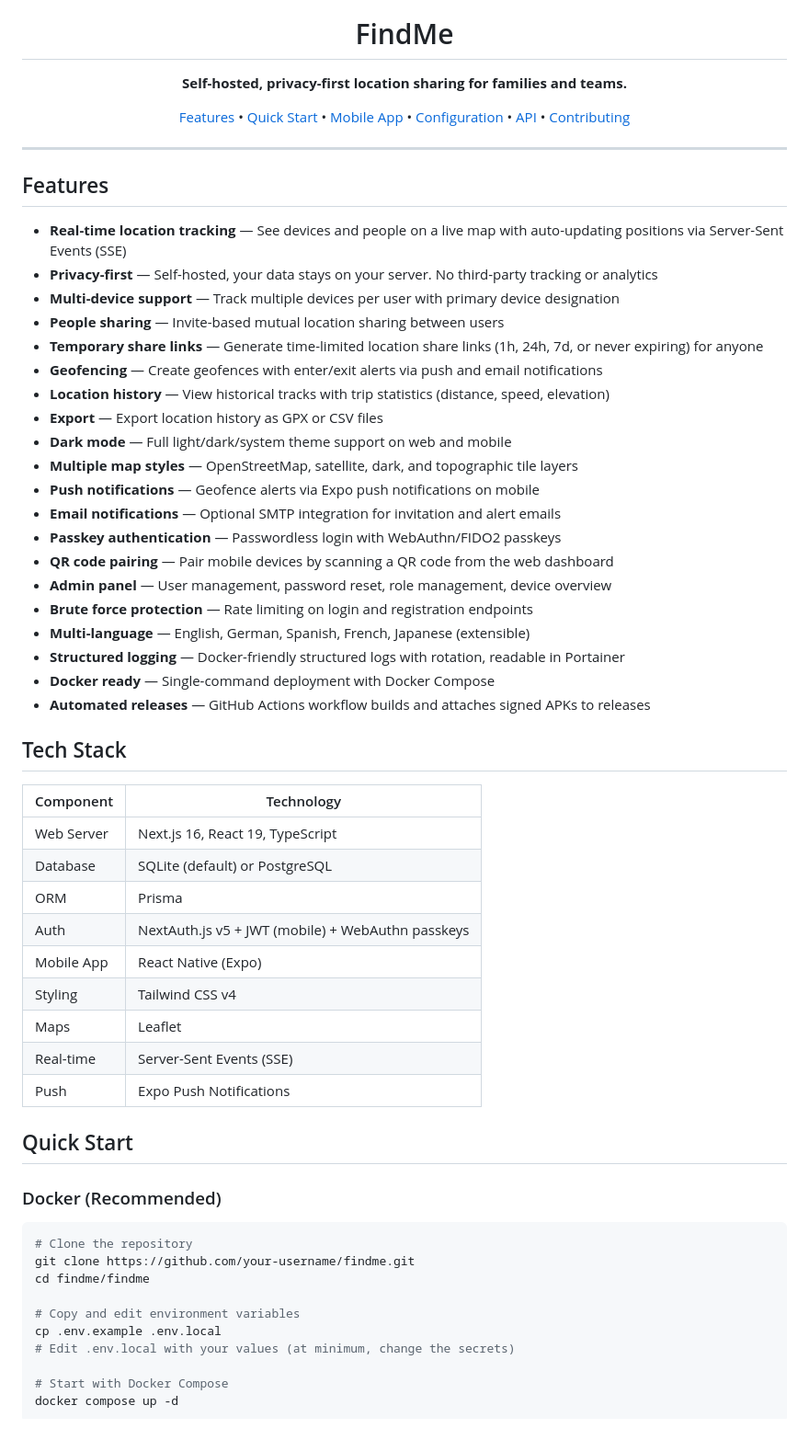
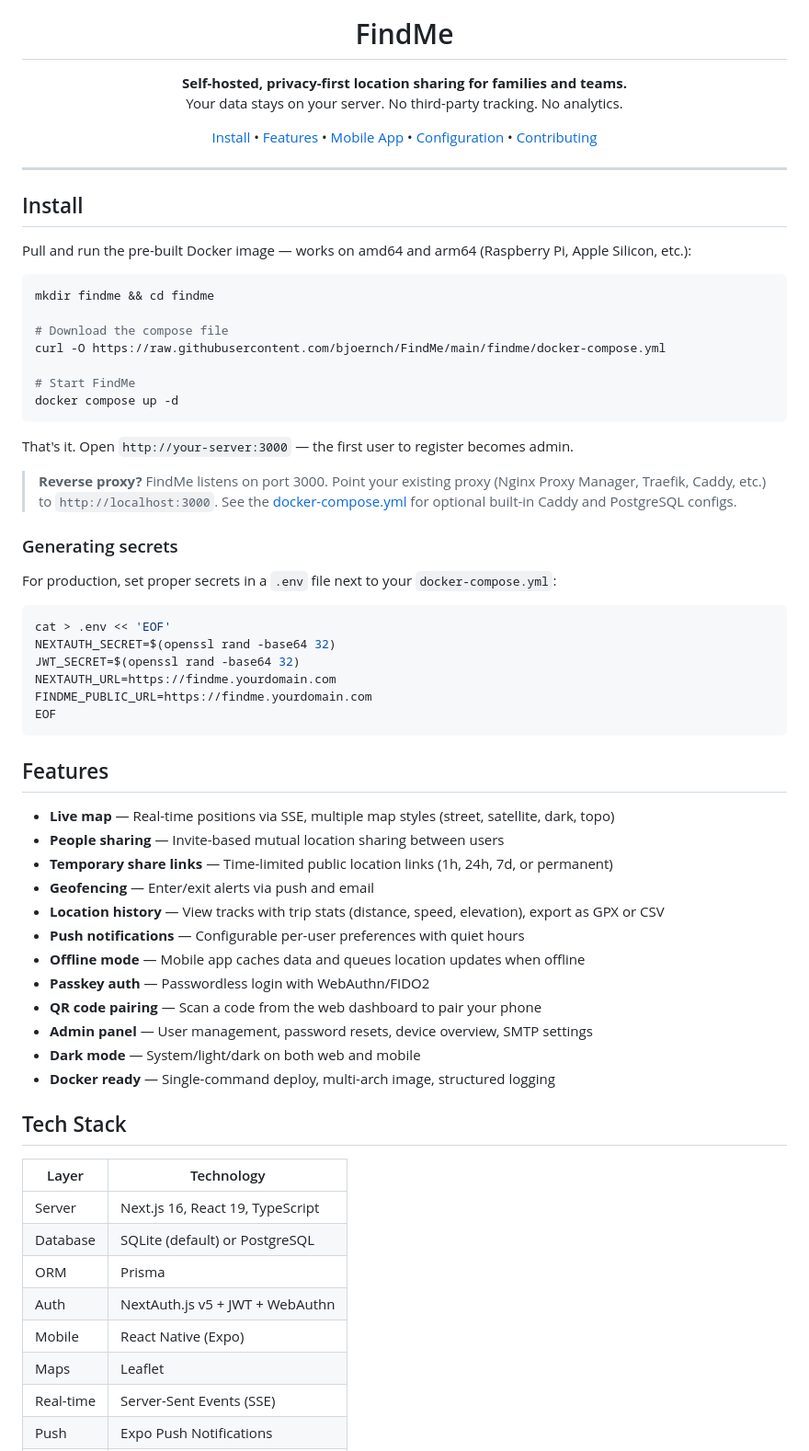
Before and after one commit to bjoernch/FindMe, a Markdown page: README.md, the part around one of its changes. Shown at 92% size. Rendered like a GitHub page.

Commit message:
docs: rewrite README for public release with easy install instructions
Co-Authored-By: Claude Opus 4.6 <noreply@anthropic.com>

````diff
--- a/README.md
+++ b/README.md
@@ -5,71 +5,75 @@
 <h1 align="center">FindMe</h1>
 
 <p align="center">
-  <strong>Self-hosted, privacy-first location sharing for families and teams.</strong>
+  <strong>Self-hosted, privacy-first location sharing for families and teams.</strong><br/>
+  Your data stays on your server. No third-party tracking. No analytics.
 </p>
 
 <p align="center">
+  <a href="#install">Install</a> &bull;
   <a href="#features">Features</a> &bull;
-  <a href="#quick-start">Quick Start</a> &bull;
   <a href="#mobile-app">Mobile App</a> &bull;
   <a href="#configuration">Configuration</a> &bull;
-  <a href="#api">API</a> &bull;
   <a href="#contributing">Contributing</a>
 </p>
 
 ---
 
+## Install
+
+Pull and run the pre-built Docker image — works on amd64 and arm64 (Raspberry Pi, Apple Silicon, etc.):
+
+```bash
+mkdir findme && cd findme
+
+# Download the compose file
+curl -O https://raw.githubusercontent.com/bjoernch/FindMe/main/findme/docker-compose.yml
+
+# Start FindMe
+docker compose up -d
+```
+
+That's it. Open `http://your-server:3000` — the first user to register becomes admin.
+
+> **Reverse proxy?** FindMe listens on port 3000. Point your existing proxy (Nginx Proxy Manager, Traefik, Caddy, etc.) to `http://localhost:3000`. See the [docker-compose.yml](findme/docker-compose.yml) for optional built-in Caddy and PostgreSQL configs.
+
+### Generating secrets
+
+For production, set proper secrets in a `.env` file next to your `docker-compose.yml`:
+
+```bash
+cat > .env << 'EOF'
+NEXTAUTH_SECRET=$(openssl rand -base64 32)
+JWT_SECRET=$(openssl rand -base64 32)
+NEXTAUTH_URL=https://findme.yourdomain.com
+FINDME_PUBLIC_URL=https://findme.yourdomain.com
+EOF
+```
+
 ## Features
 
-- **Real-time location tracking** &mdash; See devices and people on a live map with auto-updating positions via Server-Sent Events (SSE)
-- **Privacy-first** &mdash; Self-hosted, your data stays on your server. No third-party tracking or analytics
-- **Multi-device support** &mdash; Track multiple devices per user with primary device designation
-- **People sharing** &mdash; Invite-based mutual location sharing between users
-- **Temporary share links** &mdash; Generate time-limited location share links (1h, 24h, 7d, or never expiring) for anyone
-- **Geofencing** &mdash; Create geofences with enter/exit alerts via push and email notifications
-- **Location history** &mdash; View historical tracks with trip statistics (distance, speed, elevation)
-- **Export** &mdash; Export location history as GPX or CSV files
-- **Dark mode** &mdash; Full light/dark/system theme support on web and mobile
-- **Multiple map styles** &mdash; OpenStreetMap, satellite, dark, and topographic tile layers
-- **Push notifications** &mdash; Geofence alerts via Expo push notifications on mobile
-- **Email notifications** &mdash; Optional SMTP integration for invitation and alert emails
-- **Passkey authentication** &mdash; Passwordless login with WebAuthn/FIDO2 passkeys
-- **QR code pairing** &mdash; Pair mobile devices by scanning a QR code from the web dashboard
-- **Admin panel** &mdash; User management, password reset, role management, device overview
-- **Brute force protection** &mdash; Rate limiting on login and registration endpoints
-- **Multi-language** &mdash; English, German, Spanish, French, Japanese (extensible)
-- **Structured logging** &mdash; Docker-friendly structured logs with rotation, readable in Portainer
-- **Docker ready** &mdash; Single-command deployment with Docker Compose
-- **Automated releases** &mdash; GitHub Actions workflow builds and attaches signed APKs to releases
+- **Live map** — Real-time positions via SSE, multiple map styles (street, satellite, dark, topo)
+- **People sharing** — Invite-based mutual location sharing between users
+- **Temporary share links** — Time-limited public location links (1h, 24h, 7d, or permanent)
+- **Geofencing** — Enter/exit alerts via push and email
+- **Location history** — View tracks with trip stats (distance, speed, elevation), export as GPX or CSV
+- **Push notifications** — Configurable per-user preferences with quiet hours
+- **Offline mode** — Mobile app caches data and queues location updates when offline
+- **Passkey auth** — Passwordless login with WebAuthn/FIDO2
+- **QR code pairing** — Scan a code from the web dashboard to pair your phone
+- **Admin panel** — User management, password resets, device overview, SMTP settings
+- **Dark mode** — System/light/dark on both web and mobile
+- **Docker ready** — Single-command deploy, multi-arch image, structured logging
 
 ## Tech Stack
 
-| Component | Technology |
-|-----------|-----------|
-| Web Server | Next.js 16, React 19, TypeScript |
+| Layer | Technology |
+|-------|-----------|
+| Server | Next.js 16, React 19, TypeScript |
 | Database | SQLite (default) or PostgreSQL |
 | ORM | Prisma |
-| Auth | NextAuth.js v5 + JWT (mobile) + WebAuthn passkeys |
-| Mobile App | React Native (Expo) |
-| Styling | Tailwind CSS v4 |
+| Auth | NextAuth.js v5 + JWT + WebAuthn |
+| Mobile | React Native (Expo) |
 | Maps | Leaflet |
 | Real-time | Server-Sent Events (SSE) |
 | Push | Expo Push Notifications |
-
-## Quick Start
-
-### Docker (Recommended)
-
-```bash
-# Clone the repository
-git clone https://github.com/your-username/findme.git
-cd findme/findme
-
-# Copy and edit environment variables
-cp .env.example .env.local
-# Edit .env.local with your values (at minimum, change the secrets)
-
-# Start with Docker Compose
-docker compose up -d
-```
-
````
Also changed, not shown: other parts of README.md (+23 -158 lines).
